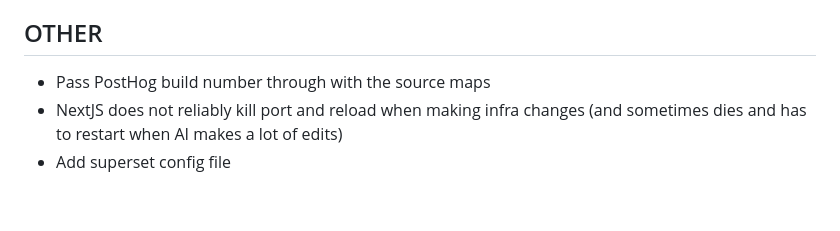
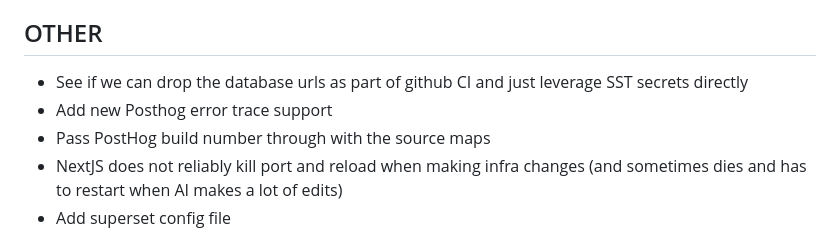
Before and after one commit to kylegwalsh/app-starter, a Markdown page: todo.md, the part around the change. Drawn GitHub-style; blank space fills up the shorter version.

Commit message:
Updated todo

```diff
--- a/todo.md
+++ b/todo.md
@@ -63,6 +63,8 @@
 
 ## OTHER
 
+- See if we can drop the database urls as part of github CI and just leverage SST secrets directly
+- Add new Posthog error trace support
 - Pass PostHog build number through with the source maps
 - NextJS does not reliably kill port and reload when making infra changes (and sometimes dies and has to restart when AI makes a lot of edits)
 - Add superset config file
```
